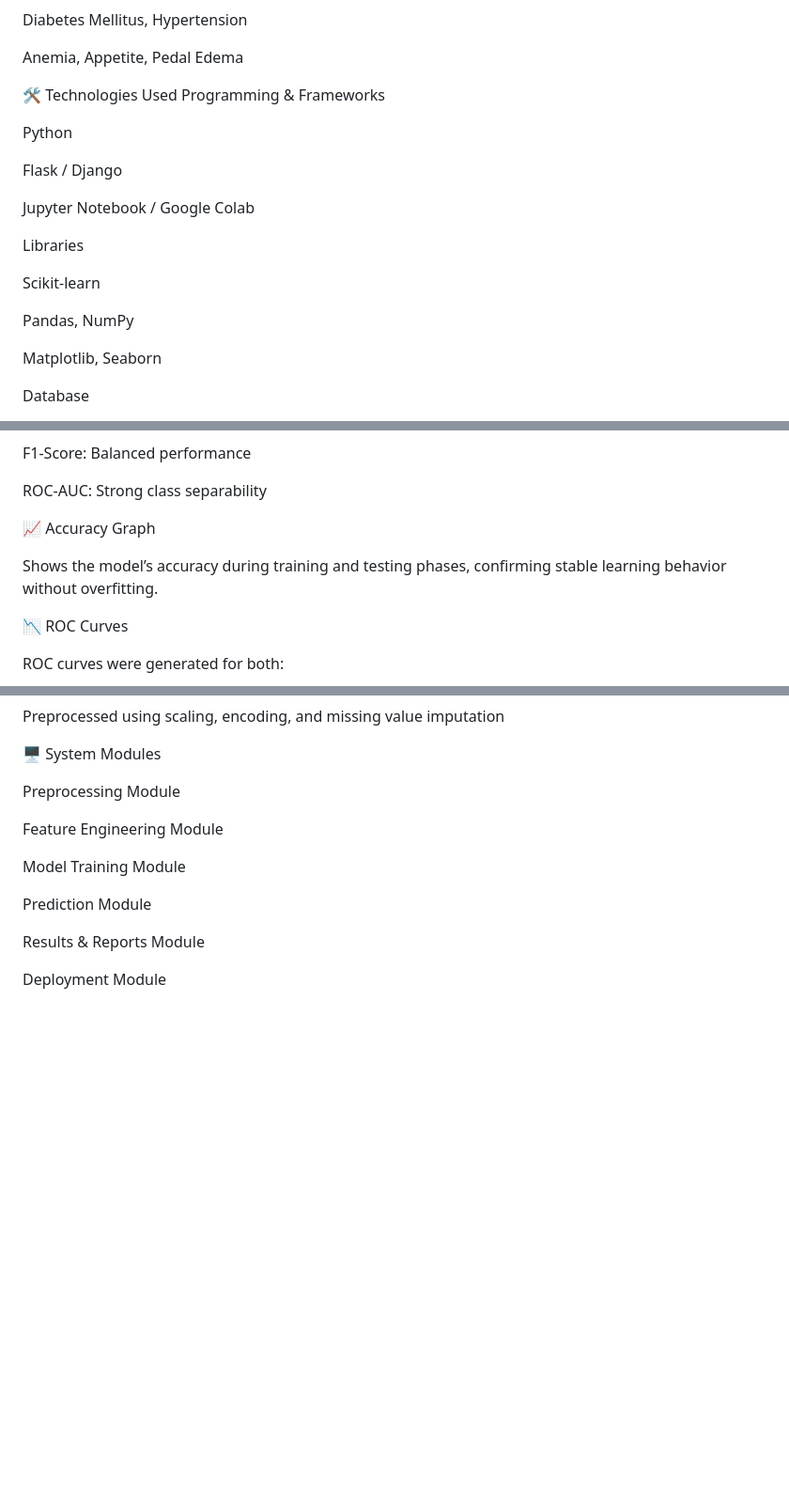
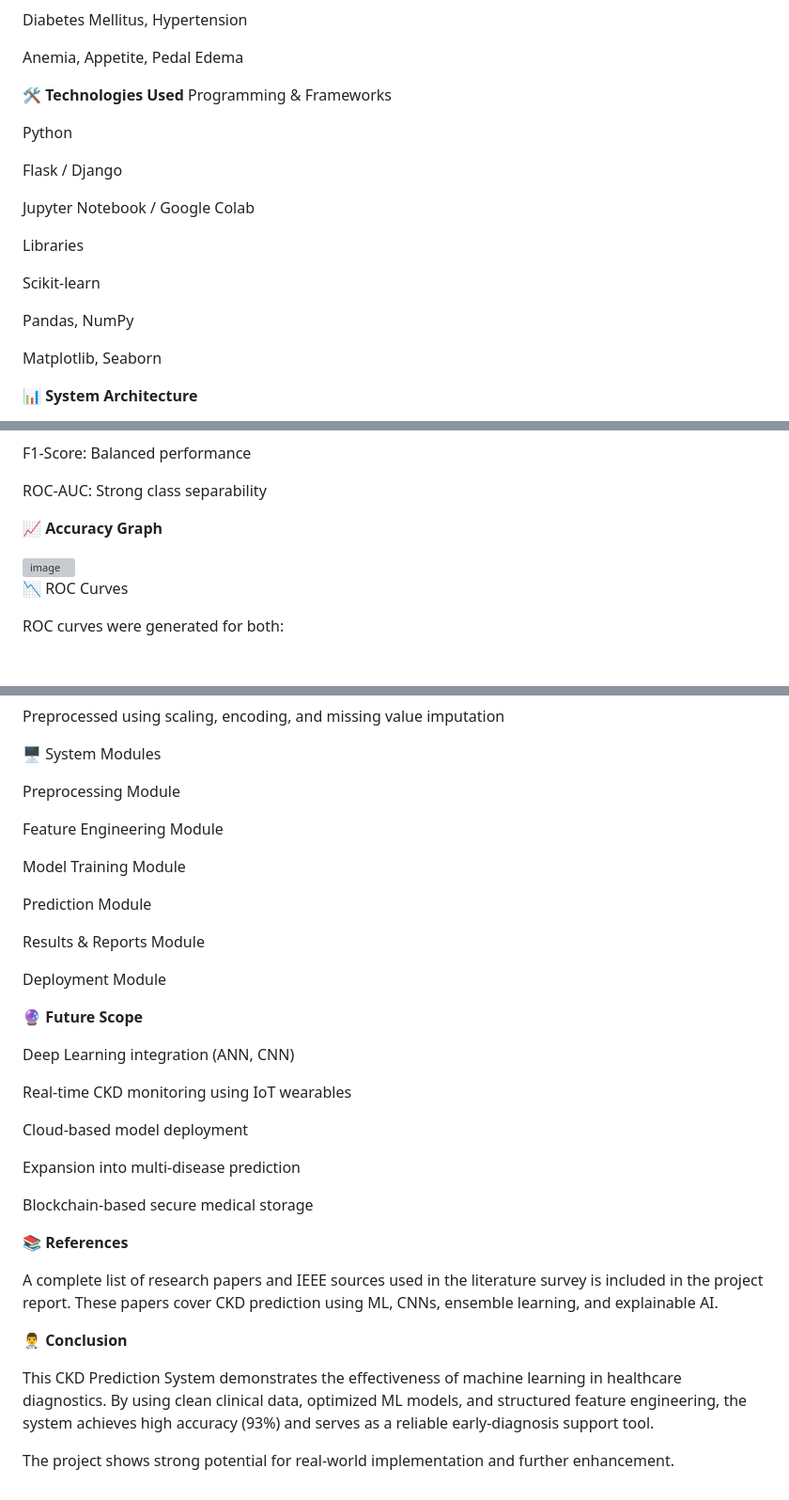
Before and after one commit to Pavangoud-08/predictionofckd, a Markdown page: README.md, 3 parts joined by grey strips. Shown at 94% size. Drawn GitHub-style; blank space fills up the shorter version; grey boxes are pictures that could not be loaded.

```diff
--- a/README.md
+++ b/README.md
@@ -41,7 +41,7 @@ Diabetes Mellitus, Hypertension
 
 Anemia, Appetite, Pedal Edema
 
-🛠 Technologies Used
+**🛠 Technologies Used**
 Programming & Frameworks
 
 Python
@@ -58,5 +58,5 @@ Pandas, NumPy
 
 Matplotlib, Seaborn
 
-Database
+**📊 System Architecture**
 
@@ -96,9 +98,9 @@ F1-Score: Balanced performance
 
 ROC-AUC: Strong class separability
 
-📈 Accuracy Graph
+**📈 Accuracy Graph**
 
-Shows the model’s accuracy during training and testing phases, confirming stable learning behavior without overfitting.
+<img width="547" height="418" alt="image" src="https://github.com/user-attachments/assets/dd8ef8e1-0811-45dd-a999-353c5b8f0768" />
 
 📉 ROC Curves
 
@@ -161,3 +168,25 @@ Prediction Module
 Results & Reports Module
 
 Deployment Module
+
+**🔮 Future Scope**
+
+Deep Learning integration (ANN, CNN)
+
+Real-time CKD monitoring using IoT wearables
+
+Cloud-based model deployment
+
+Expansion into multi-disease prediction
+
+Blockchain-based secure medical storage
+
+**📚 References**
+
+A complete list of research papers and IEEE sources used in the literature survey is included in the project report. These papers cover CKD prediction using ML, CNNs, ensemble learning, and explainable AI.
+
+**👨‍⚕️ Conclusion**
+
+This CKD Prediction System demonstrates the effectiveness of machine learning in healthcare diagnostics. By using clean clinical data, optimized ML models, and structured feature engineering, the system achieves high accuracy (93%) and serves as a reliable early-diagnosis support tool.
+
+The project shows strong potential for real-world implementation and further enhancement.
```
Also changed, not shown: other parts of README.md (+17 -10 lines).
